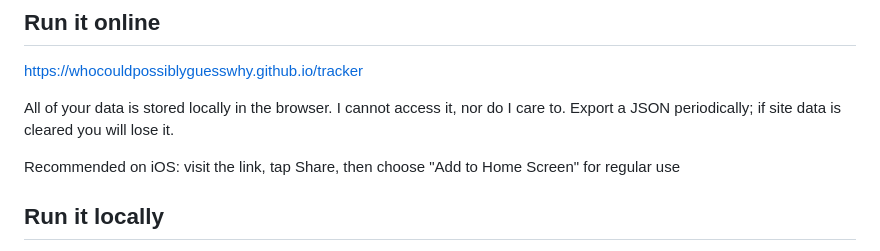
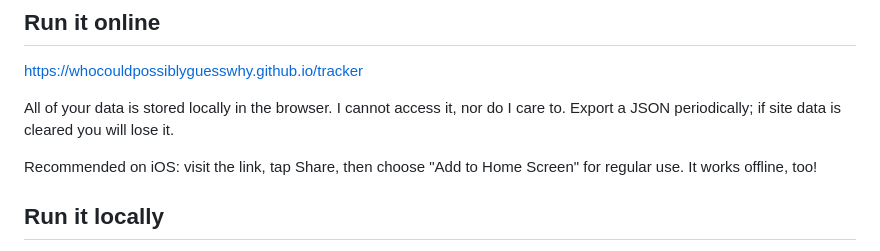
Before and after one commit to whocouldpossiblyguesswhy/tracker, a Markdown page: README.md, the part around the change. Rendered like a GitHub page.

```diff
--- a/README.md
+++ b/README.md
@@ -8,7 +8,7 @@ https://whocouldpossiblyguesswhy.github.io/tracker
 
 All of your data is stored locally in the browser. I cannot access it, nor do I care to. Export a JSON periodically; if site data is cleared you will lose it.
 
-Recommended on iOS: visit the link, tap Share, then choose "Add to Home Screen" for regular use
+Recommended on iOS: visit the link, tap Share, then choose "Add to Home Screen" for regular use. It works offline, too!
 
 ## Run it locally
 
```
